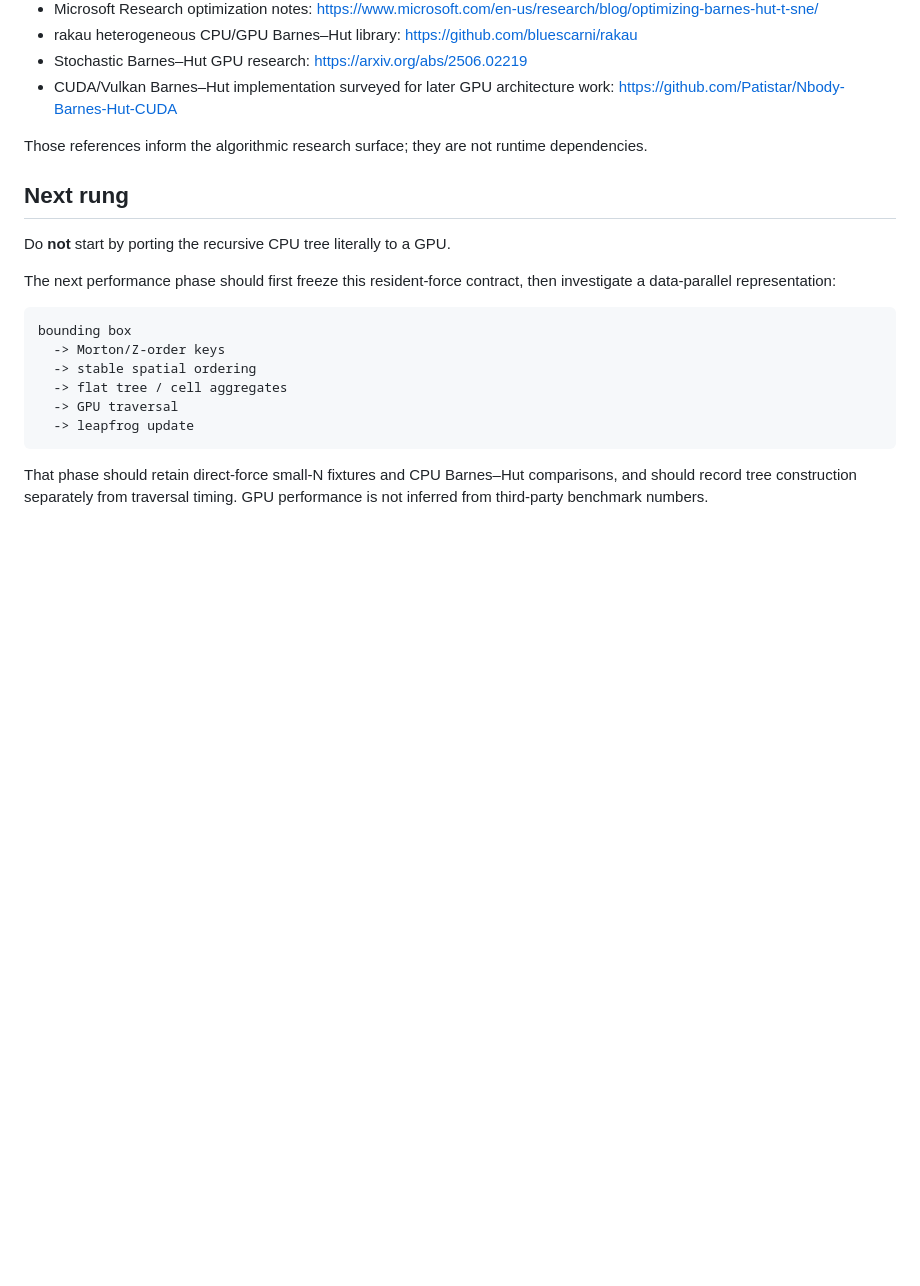
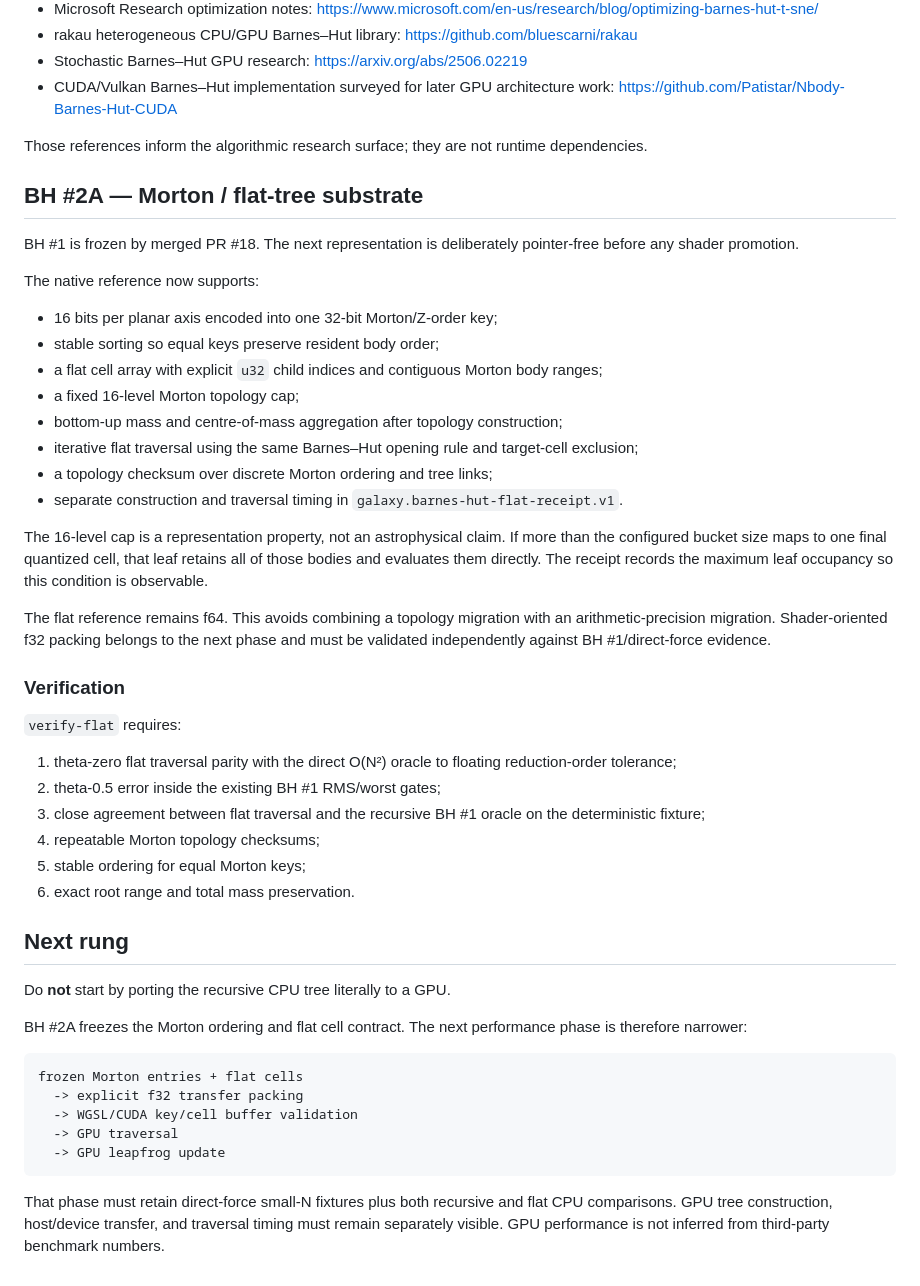
Before and after one commit to QSOLKCB/GALAXY, a Markdown page: docs/BARNES-HUT.md, the part around the change. GitHub-like rendering; blank space fills up the shorter version.

Commit message:
Document BH #2A flat tree contract

````diff
--- a/docs/BARNES-HUT.md
+++ b/docs/BARNES-HUT.md
@@ -85,19 +85,48 @@ Useful background references:
 
 Those references inform the algorithmic research surface; they are not runtime dependencies.
 
+## BH #2A — Morton / flat-tree substrate
+
+BH #1 is frozen by merged PR #18. The next representation is deliberately pointer-free before any shader promotion.
+
+The native reference now supports:
+
+- 16 bits per planar axis encoded into one 32-bit Morton/Z-order key;
+- stable sorting so equal keys preserve resident body order;
+- a flat cell array with explicit `u32` child indices and contiguous Morton body ranges;
+- a fixed 16-level Morton topology cap;
+- bottom-up mass and centre-of-mass aggregation after topology construction;
+- iterative flat traversal using the same Barnes–Hut opening rule and target-cell exclusion;
+- a topology checksum over discrete Morton ordering and tree links;
+- separate construction and traversal timing in `galaxy.barnes-hut-flat-receipt.v1`.
+
+The 16-level cap is a representation property, not an astrophysical claim. If more than the configured bucket size maps to one final quantized cell, that leaf retains all of those bodies and evaluates them directly. The receipt records the maximum leaf occupancy so this condition is observable.
+
+The flat reference remains f64. This avoids combining a topology migration with an arithmetic-precision migration. Shader-oriented f32 packing belongs to the next phase and must be validated independently against BH #1/direct-force evidence.
+
+### Verification
+
+`verify-flat` requires:
+
+1. theta-zero flat traversal parity with the direct O(N²) oracle to floating reduction-order tolerance;
+2. theta-0.5 error inside the existing BH #1 RMS/worst gates;
+3. close agreement between flat traversal and the recursive BH #1 oracle on the deterministic fixture;
+4. repeatable Morton topology checksums;
+5. stable ordering for equal Morton keys;
+6. exact root range and total mass preservation.
+
 ## Next rung
 
 Do **not** start by porting the recursive CPU tree literally to a GPU.
 
-The next performance phase should first freeze this resident-force contract, then investigate a data-parallel representation:
+BH #2A freezes the Morton ordering and flat cell contract. The next performance phase is therefore narrower:
 
 ```text
-bounding box
-  -> Morton/Z-order keys
-  -> stable spatial ordering
-  -> flat tree / cell aggregates
+frozen Morton entries + flat cells
+  -> explicit f32 transfer packing
+  -> WGSL/CUDA key/cell buffer validation
   -> GPU traversal
-  -> leapfrog update
+  -> GPU leapfrog update
 ```
 
-That phase should retain direct-force small-N fixtures and CPU Barnes–Hut comparisons, and should record tree construction separately from traversal timing. GPU performance is not inferred from third-party benchmark numbers.
+That phase must retain direct-force small-N fixtures plus both recursive and flat CPU comparisons. GPU tree construction, host/device transfer, and traversal timing must remain separately visible. GPU performance is not inferred from third-party benchmark numbers.
````
